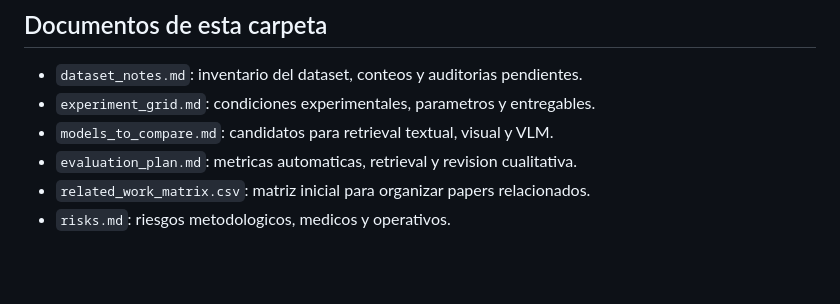
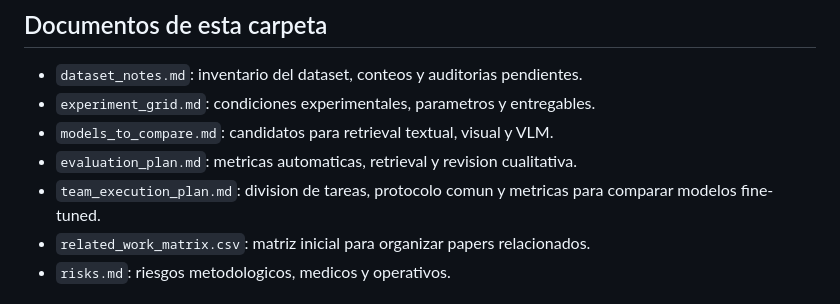
Before and after one commit to Sdomato/dermavqa-paper, a Markdown page: survey/README.md, the part around the change. GitHub-like rendering; blank space fills up the shorter version.

Commit message:
Add team execution plan

```diff
--- a/survey/README.md
+++ b/survey/README.md
@@ -18,6 +18,8 @@ dominio medico multimodal y subrepresentado en espanol.
 - `experiment_grid.md`: condiciones experimentales, parametros y entregables.
 - `models_to_compare.md`: candidatos para retrieval textual, visual y VLM.
 - `evaluation_plan.md`: metricas automaticas, retrieval y revision cualitativa.
+- `team_execution_plan.md`: division de tareas, protocolo comun y metricas
+  para comparar modelos fine-tuned.
 - `related_work_matrix.csv`: matriz inicial para organizar papers relacionados.
 - `risks.md`: riesgos metodologicos, medicos y operativos.
 
```
Also changed, not shown: survey/team_execution_plan.md (added, +227 -0 lines).
